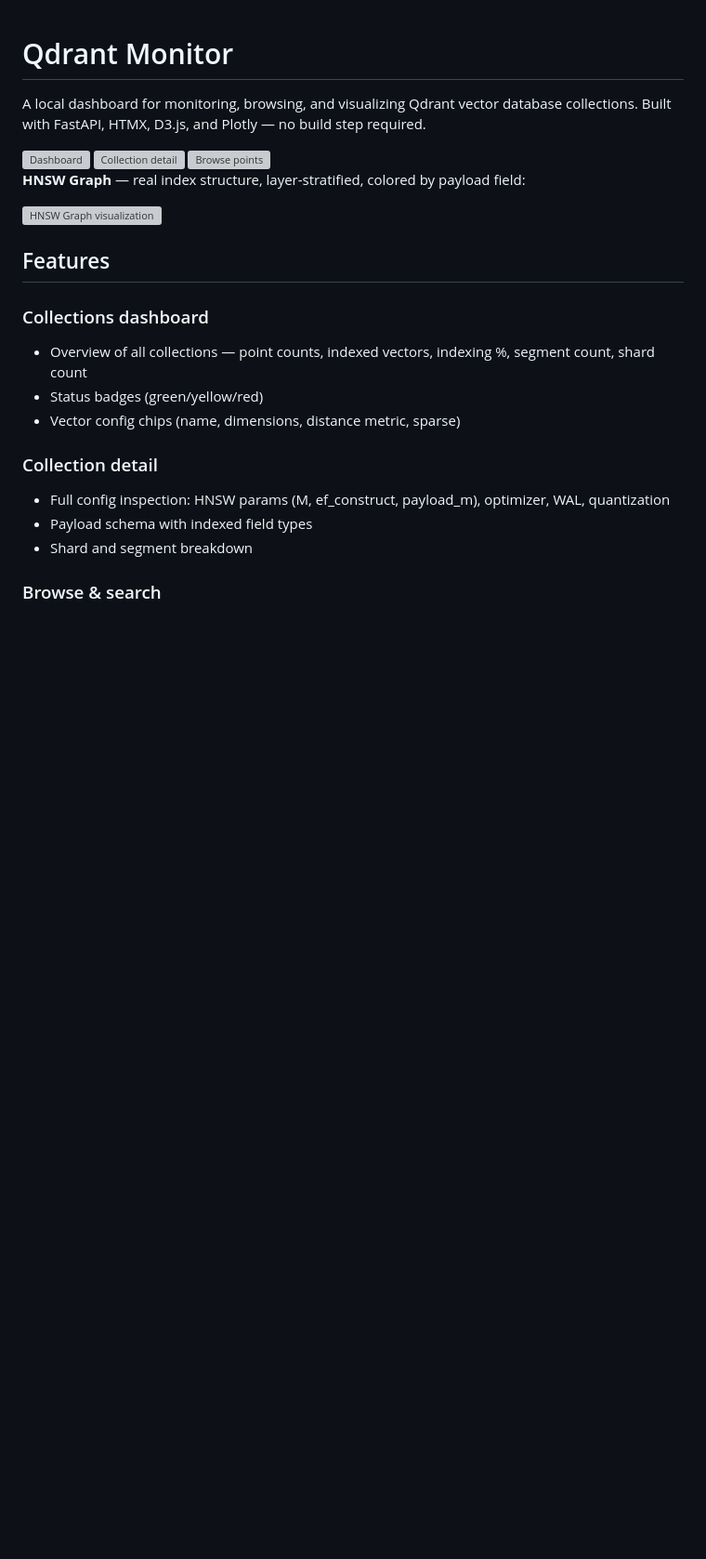
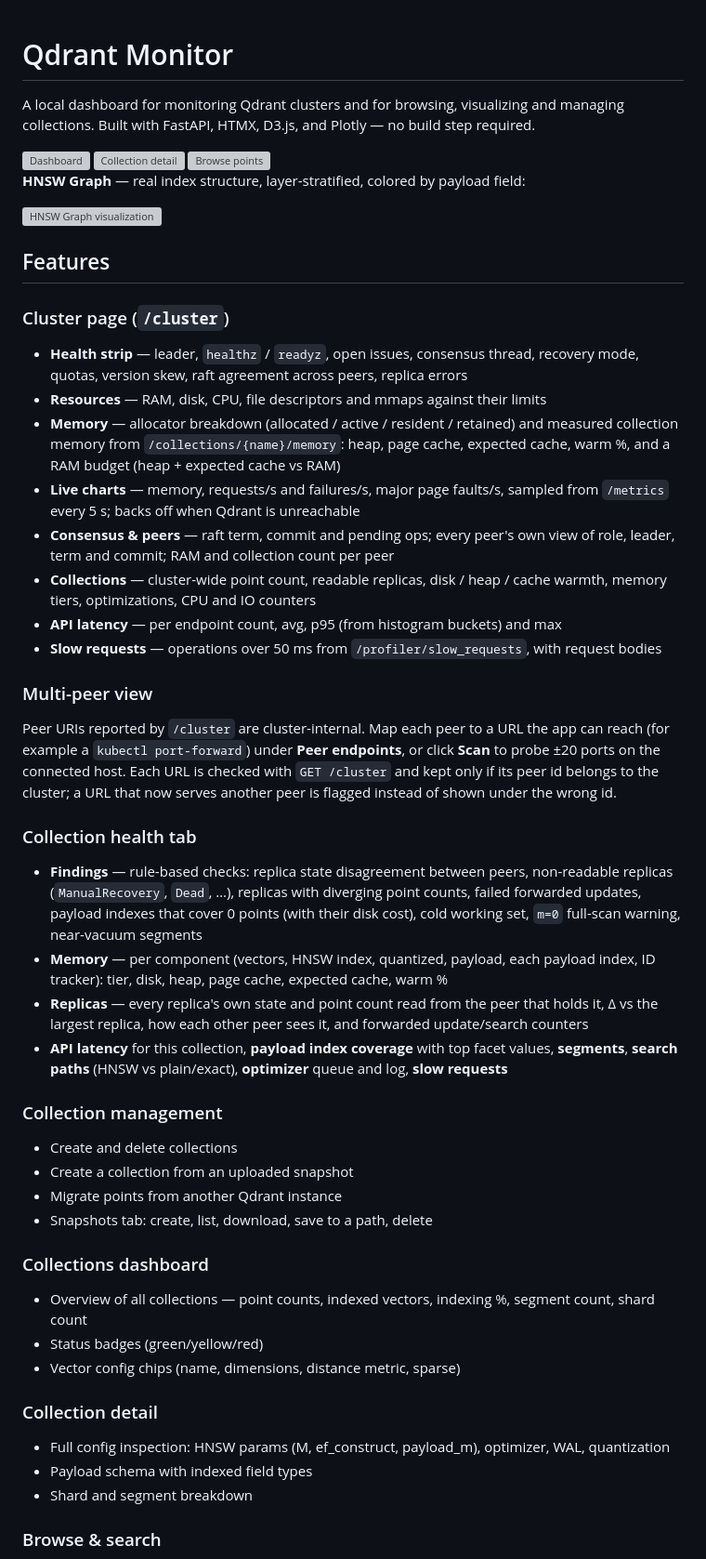
Before and after one commit to tunahanyazarinsider/QdrantMonitor, a Markdown page: README.md, the part around one of its changes. Shown at 93% size. Drawn GitHub-style; blank space fills up the shorter version; grey boxes are pictures that could not be loaded.

Commit message:
docs: document cluster page, health tab, multi-peer view and version notes
Co-Authored-By: Claude Opus 5.5 <noreply@anthropic.com>

```diff
--- a/README.md
+++ b/README.md
@@ -1,6 +1,6 @@
 # Qdrant Monitor
 
-A local dashboard for monitoring, browsing, and visualizing Qdrant vector database collections. Built with FastAPI, HTMX, D3.js, and Plotly — no build step required.
+A local dashboard for monitoring Qdrant clusters and for browsing, visualizing and managing collections. Built with FastAPI, HTMX, D3.js, and Plotly — no build step required.
 
 <img width="1452" height="800" alt="Dashboard" src="https://github.com/user-attachments/assets/280c62fc-1cce-4e48-a487-a318df42a77f" />
 
@@ -13,6 +13,31 @@ A local dashboard for monitoring, browsing, and visualizing Qdrant vector databa
 <img width="1465" alt="HNSW Graph visualization" src="docs/hnsw_graph.png" />
 
 ## Features
+
+### Cluster page (`/cluster`)
+- **Health strip** — leader, `healthz` / `readyz`, open issues, consensus thread, recovery mode, quotas, version skew, raft agreement across peers, replica errors
+- **Resources** — RAM, disk, CPU, file descriptors and mmaps against their limits
+- **Memory** — allocator breakdown (allocated / active / resident / retained) and measured collection memory from `/collections/{name}/memory`: heap, page cache, expected cache, warm %, and a RAM budget (heap + expected cache vs RAM)
+- **Live charts** — memory, requests/s and failures/s, major page faults/s, sampled from `/metrics` every 5 s; backs off when Qdrant is unreachable
+- **Consensus & peers** — raft term, commit and pending ops; every peer's own view of role, leader, term and commit; RAM and collection count per peer
+- **Collections** — cluster-wide point count, readable replicas, disk / heap / cache warmth, memory tiers, optimizations, CPU and IO counters
+- **API latency** — per endpoint count, avg, p95 (from histogram buckets) and max
+- **Slow requests** — operations over 50 ms from `/profiler/slow_requests`, with request bodies
+
+### Multi-peer view
+Peer URIs reported by `/cluster` are cluster-internal. Map each peer to a URL the app can reach (for example a `kubectl port-forward`) under **Peer endpoints**, or click **Scan** to probe ±20 ports on the connected host. Each URL is checked with `GET /cluster` and kept only if its peer id belongs to the cluster; a URL that now serves another peer is flagged instead of shown under the wrong id.
+
+### Collection health tab
+- **Findings** — rule-based checks: replica state disagreement between peers, non-readable replicas (`ManualRecovery`, `Dead`, …), replicas with diverging point counts, failed forwarded updates, payload indexes that cover 0 points (with their disk cost), cold working set, `m=0` full-scan warning, near-vacuum segments
+- **Memory** — per component (vectors, HNSW index, quantized, payload, each payload index, ID tracker): tier, disk, heap, page cache, expected cache, warm %
+- **Replicas** — every replica's own state and point count read from the peer that holds it, Δ vs the largest replica, how each other peer sees it, and forwarded update/search counters
+- **API latency** for this collection, **payload index coverage** with top facet values, **segments**, **search paths** (HNSW vs plain/exact), **optimizer** queue and log, **slow requests**
+
+### Collection management
+- Create and delete collections
+- Create a collection from an uploaded snapshot
+- Migrate points from another Qdrant instance
+- Snapshots tab: create, list, download, save to a path, delete
 
 ### Collections dashboard
 - Overview of all collections — point counts, indexed vectors, indexing %, segment count, shard count
```
Also changed, not shown: other parts of README.md (+14 -2 lines).
